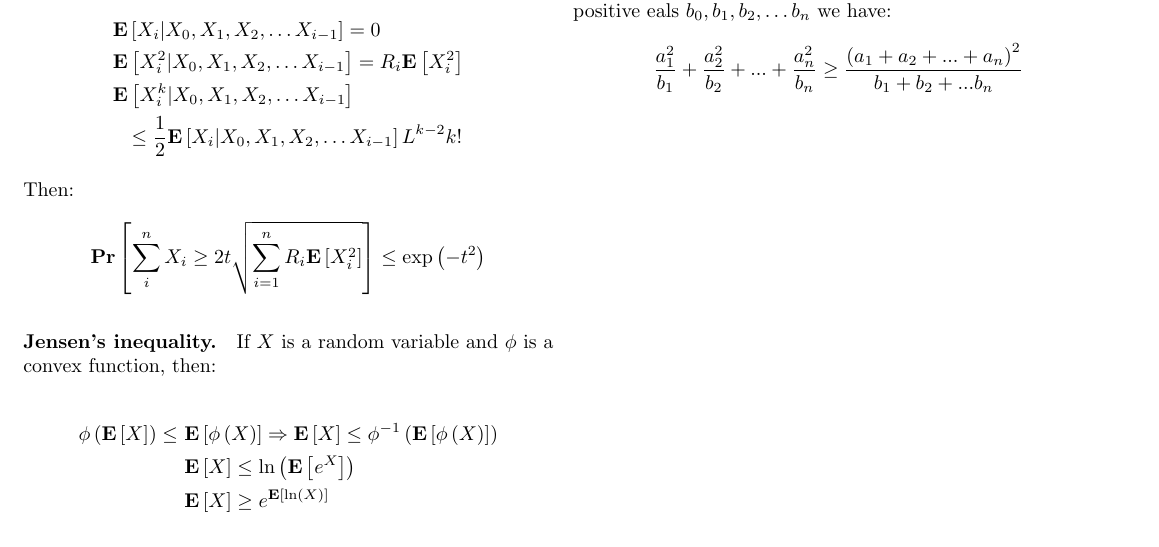
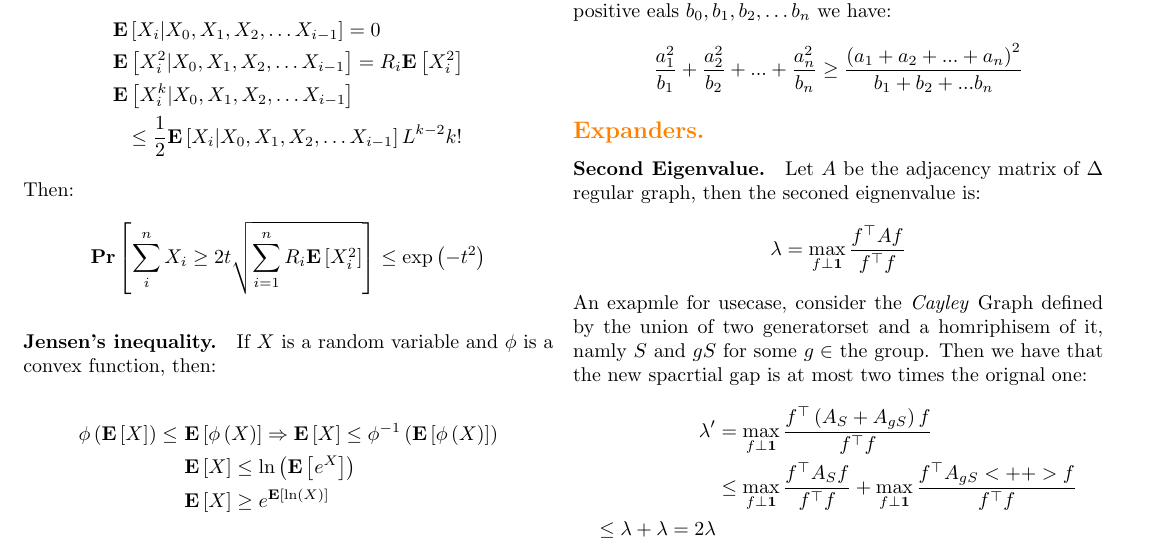
Before and after one commit to dudupo/Academic, a LaTeX document (projects/algo/formulas.tex): part of page 1 of 2, cut so that both start at the same text. Compiled offline with pdfLaTeX.

Commit message:
compiling -Tue Jan 24 12:11:30 PM IST 2023

```diff
--- a/projects/algo/formulas.tex
+++ b/projects/algo/formulas.tex
@@ -121,5 +121,20 @@
 	\frac{a_{1}^2}{b_{1}}+\frac{a_{2}^2}{b_{2}}+ ...+ \frac{a_{n}^2}{b_{n}} \ge \frac{\left( a_{1}+ a_{2} + ... + a_{n}  \right)^{2}}{b_{1}+b_{2}+... b_{n}}
       \end{split}
     \end{equation*}
+    \subsection*{{\textcolor{orange}{Expanders.}} }
+    \paragraph{Second Eigenvalue.} Let $A$ be the adjacency matrix of $\Delta$ regular graph, then the seconed eignenvalue is:
+    \begin{equation*}
+      \begin{split}
+	\lambda &= \max_{f \perp \mathbf{1}} { \frac{f^{\top}A f  }{ f^{\top}f}}
+      \end{split}
+    \end{equation*}
+    An exapmle for usecase, consider the \emph{Cayley} Graph defined by the union of two generatorset and a homriphisem of it, namly $S$ and $gS$ for some $g \in $ the group. Then we have that the new spacrtial gap is at most two times the orignal one:
+    \begin{equation*}
+      \begin{split}
+	\lambda^{\prime} &= \max_{f \perp \mathbf{1}} { \frac{f^{\top} \left( A_{S} + A_{gS} \right) f  }{ f^{\top}f}} \\
+	& \le  \max_{f \perp \mathbf{1}} { \frac{f^{\top}A_{S} f  }{ f^{\top}f}} +  \max_{f \perp \mathbf{1}} { \frac{f^{\top}A_{gS}<++> f  }{ f^{\top}f}} \\
+	\le \lambda + \lambda = 2\lambda
+      \end{split}
+    \end{equation*}
   \end{multicols*}{2}
   \end{document}
```
Also changed, not shown: projects/pdfs/formulas.pdf.
